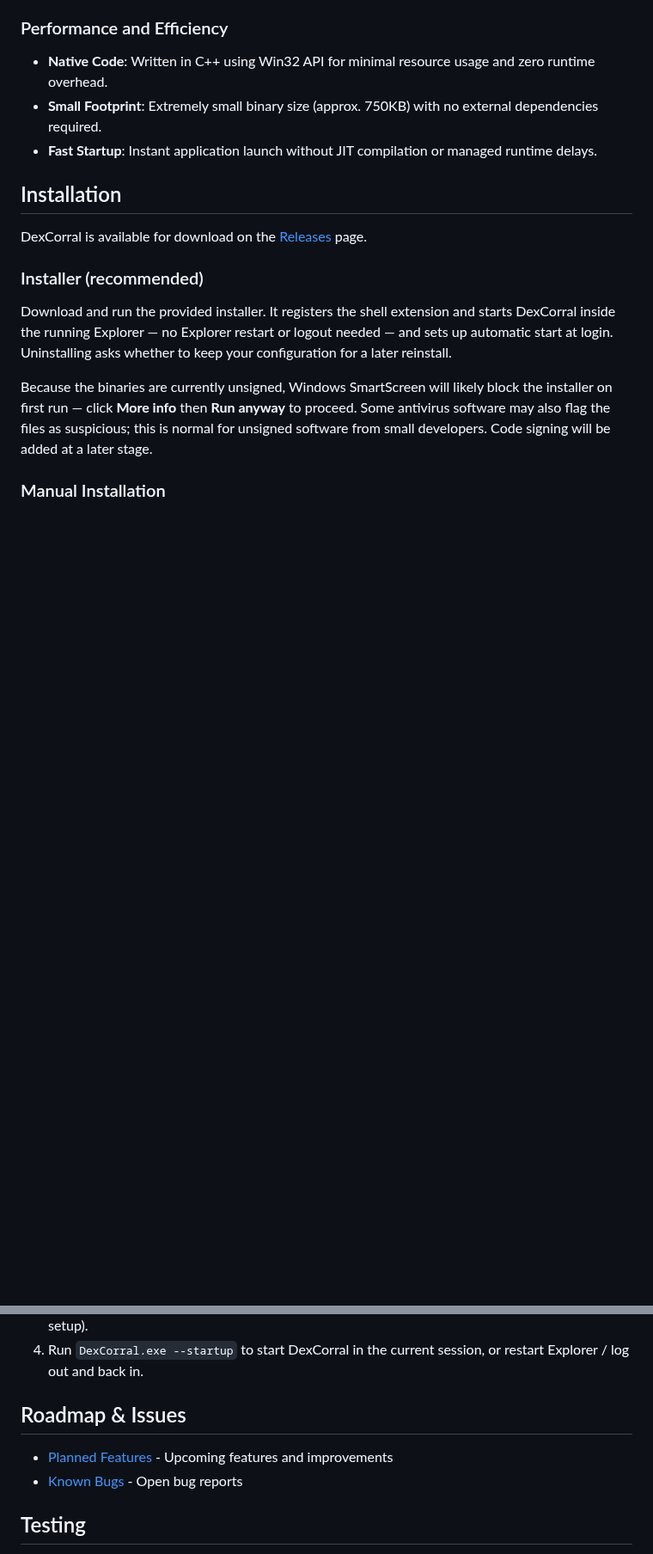
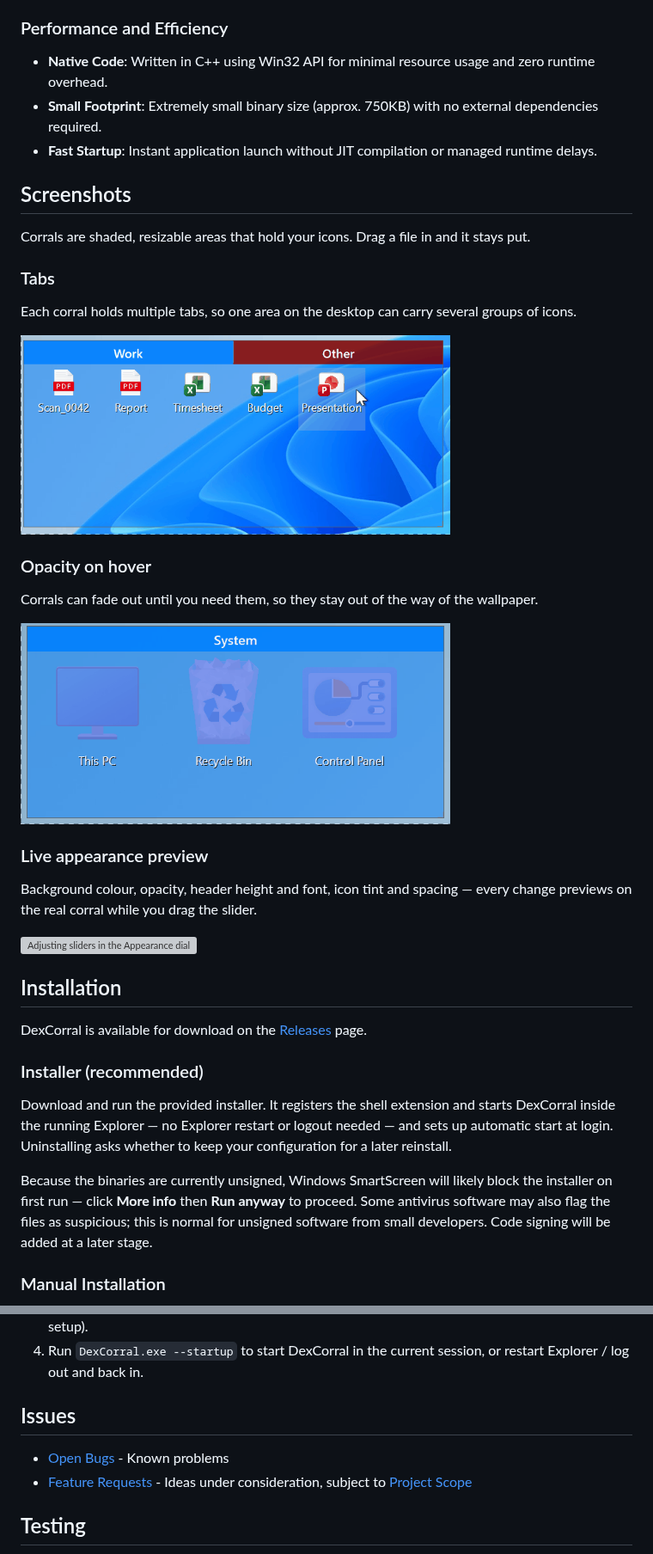
Before and after one commit to guHe330/DexCorral, a Markdown page: README.md, 2 parts joined by grey strips. Shown at 86% size. GitHub-like rendering; pictures changed too: docs/assets/screenshots/opacity-on-hover.gif (added), docs/assets/screenshots/tabs.gif (added); blank space fills up the shorter version; grey boxes are pictures that could not be loaded.

Commit message:
CLA, Readme images

```diff
--- a/README.md
+++ b/README.md
@@ -44,6 +49,28 @@ Corrals can also act as virtual folders — point one at a directory and its con
 *   **Small Footprint**: Extremely small binary size (approx. 750KB) with no external dependencies required.
 *   **Fast Startup**: Instant application launch without JIT compilation or managed runtime delays.
 
+## Screenshots
+
+Corrals are shaded, resizable areas that hold your icons. Drag a file in and it stays put.
+
+### Tabs
+
+Each corral holds multiple tabs, so one area on the desktop can carry several groups of icons.
+
+<img src="docs/assets/screenshots/tabs.gif" alt="Switching between tabs in a corral" width="500">
+
+### Opacity on hover
+
+Corrals can fade out until you need them, so they stay out of the way of the wallpaper.
+
+<img src="docs/assets/screenshots/opacity-on-hover.gif" alt="A corral fading in as the mouse moves over it" width="500">
+
+### Live appearance preview
+
+Background colour, opacity, header height and font, icon tint and spacing — every change previews on the real corral while you drag the slider.
+
+<img src="docs/assets/screenshots/appearance-live-preview.gif" alt="Adjusting sliders in the Appearance dialog while the corral updates live" width="250">
+
 ## Installation
 
 DexCorral is available for download on the [Releases](https://github.com/guHe330/DexCorral/releases) page.
@@ -61,10 +88,10 @@ Because the binaries are currently unsigned, Windows SmartScreen will likely blo
 3.  Open a command prompt **as Administrator** and run `DexCorral.exe --register` (one-time setup).
 4.  Run `DexCorral.exe --startup` to start DexCorral in the current session, or restart Explorer / log out and back in.
 
-## Roadmap & Issues
+## Issues
 
-*   [Planned Features](https://github.com/guHe330/DexCorral/issues?q=is%3Aissue+label%3Aenhancement) - Upcoming features and improvements
-*   [Known Bugs](https://github.com/guHe330/DexCorral/issues?q=is%3Aissue+label%3Abug) - Open bug reports
+*   [Open Bugs](https://github.com/guHe330/DexCorral/issues?q=is%3Aissue+label%3Abug) - Known problems
+*   [Feature Requests](https://github.com/guHe330/DexCorral/issues?q=is%3Aissue+label%3Aenhancement) - Ideas under consideration, subject to [Project Scope](#project-scope)
 
 ## Testing
 
```
Also changed, not shown: other parts of README.md (+34 -8 lines), docs/CHANGELOG.md (+4 -7 lines), docs/CLA.md (added, +10 -0 lines), docs/CONTRIBUTING.md (added, +71 -0 lines), docs/USER_MANUAL.md (+4 -0 lines), docs/assets/screenshots/appearance-dialog.png (added), docs/assets/screenshots/corral-context-menu.png (added), docs/assets/screenshots/desktop-after.png (added), 3 other files.
